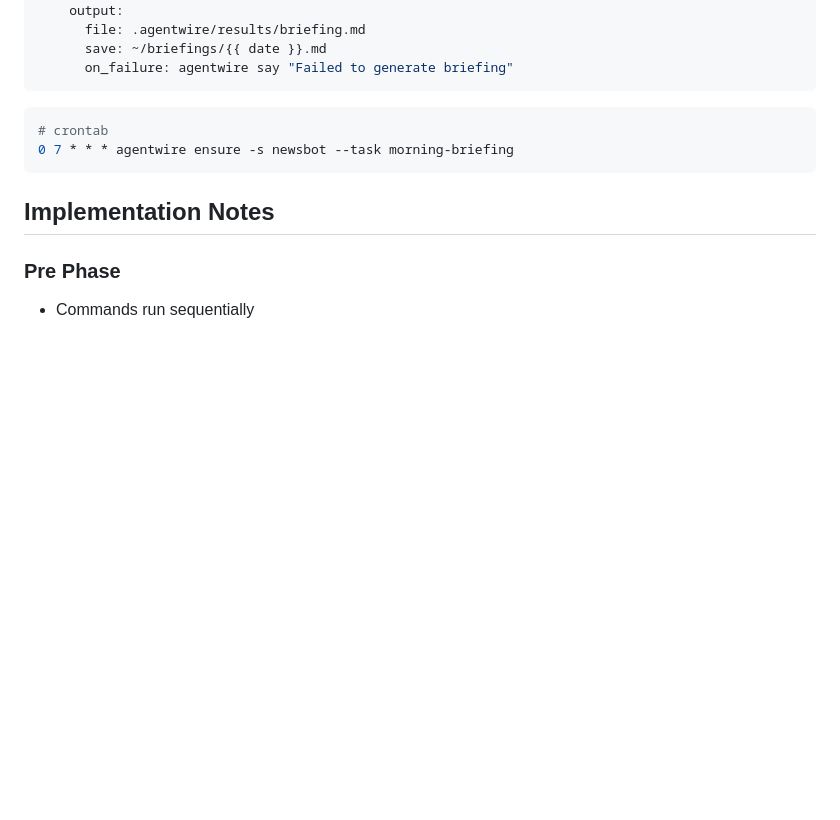
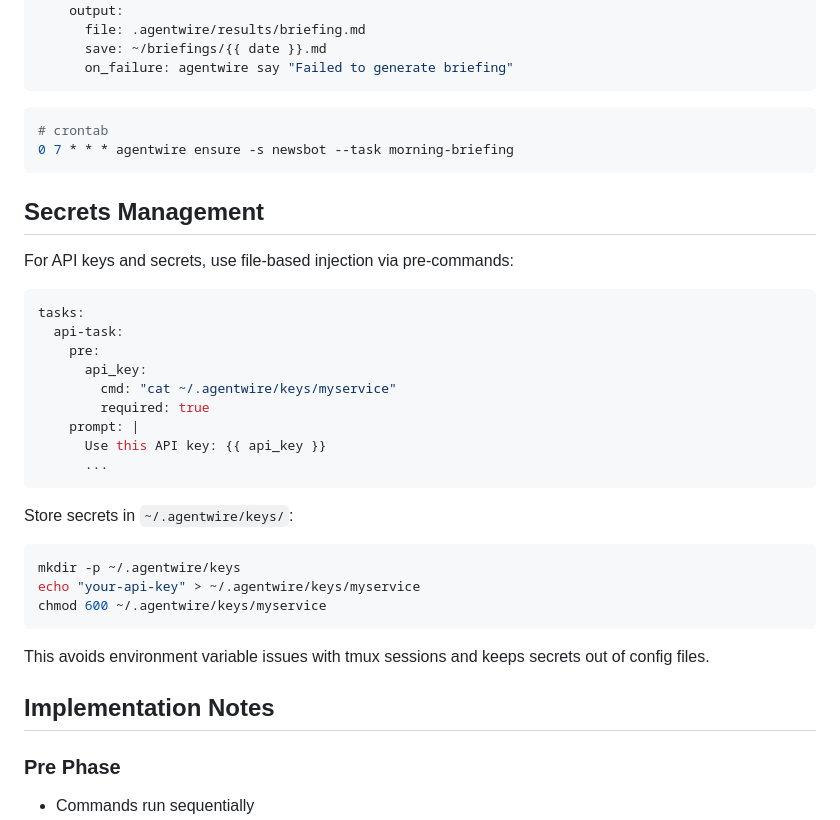
Before and after one commit to dotdevdotdev/agentwire, a Markdown page: docs/scheduled-workloads.md, the part around one of its changes. GitHub-like rendering; blank space fills up the shorter version.

````diff
--- a/docs/scheduled-workloads.md
+++ b/docs/scheduled-workloads.md
@@ -230,6 +281,32 @@ tasks:
 0 7 * * * agentwire ensure -s newsbot --task morning-briefing
 ```
 
+## Secrets Management
+
+For API keys and secrets, use file-based injection via pre-commands:
+
+```yaml
+tasks:
+  api-task:
+    pre:
+      api_key:
+        cmd: "cat ~/.agentwire/keys/myservice"
+        required: true
+    prompt: |
+      Use this API key: {{ api_key }}
+      ...
+```
+
+Store secrets in `~/.agentwire/keys/`:
+
+```bash
+mkdir -p ~/.agentwire/keys
+echo "your-api-key" > ~/.agentwire/keys/myservice
+chmod 600 ~/.agentwire/keys/myservice
+```
+
+This avoids environment variable issues with tmux sessions and keeps secrets out of config files.
+
 ## Implementation Notes
 
 ### Pre Phase
````
Also changed, not shown: other parts of docs/scheduled-workloads.md (+53 -2 lines), CLAUDE.md (+16 -0 lines).
